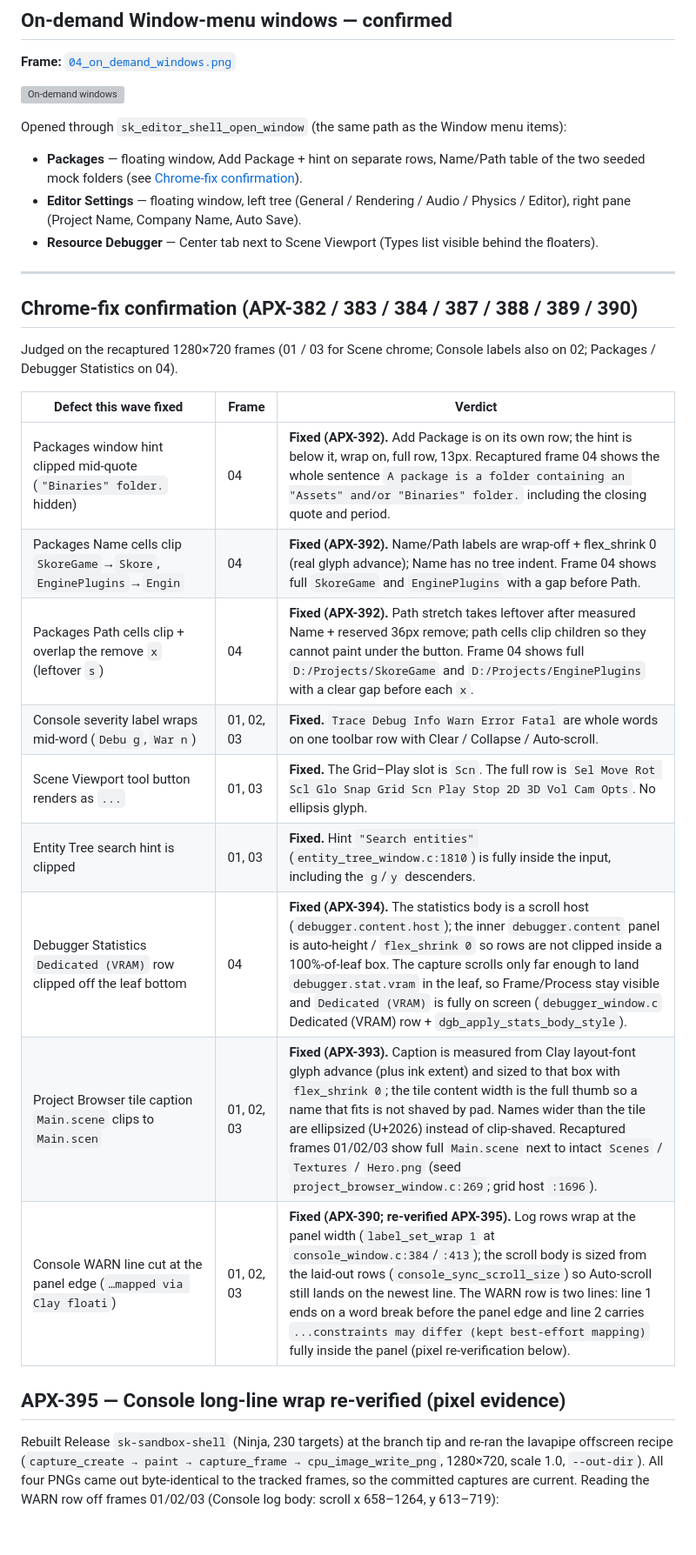
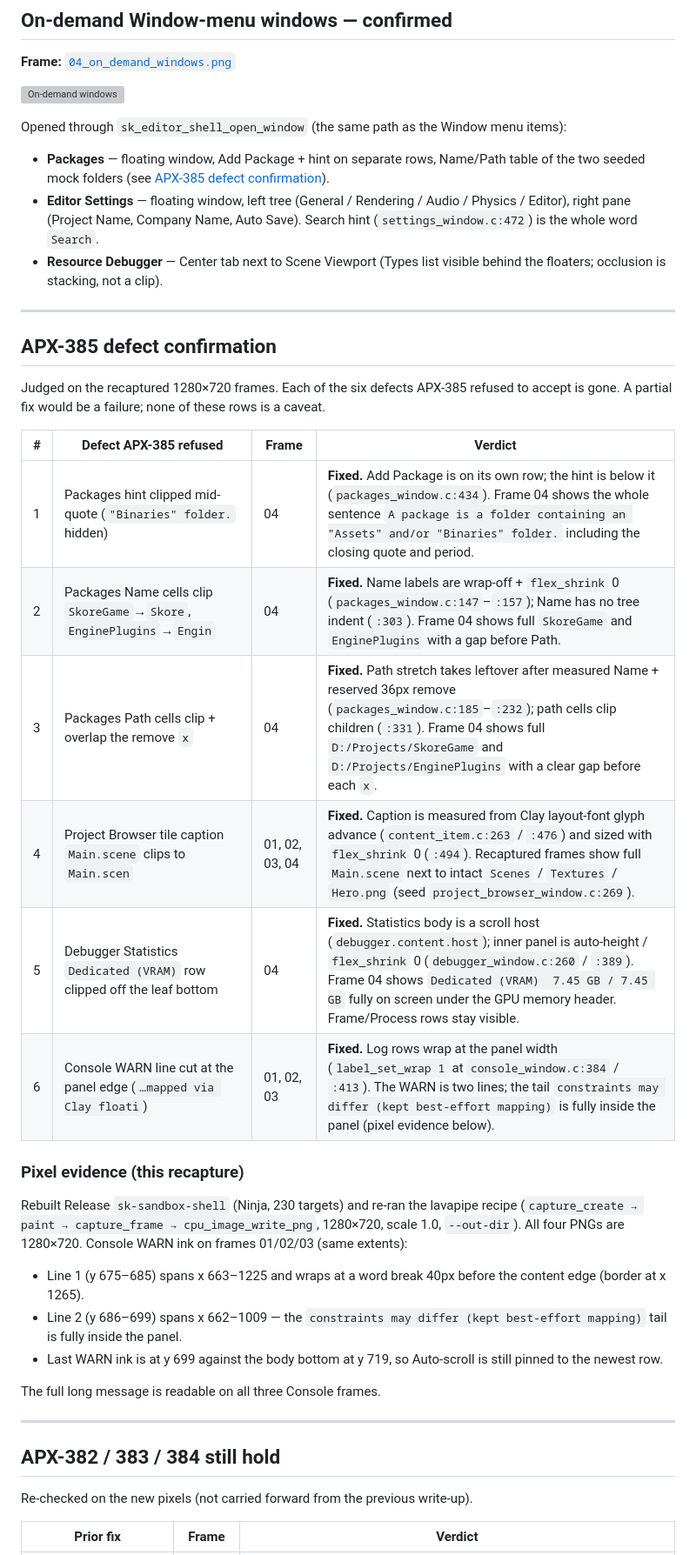
Before and after one commit to SkoreEngine/Skore, a Markdown page: docs/editor/apx-377-vision-validation.md, the part around one of its changes. Shown at 87% size. Drawn GitHub-style; blank space fills up the shorter version; grey boxes are pictures that could not be loaded.

```diff
--- a/docs/editor/apx-377-vision-validation.md
+++ b/docs/editor/apx-377-vision-validation.md
@@ -218,37 +230,52 @@ menu items):
 
 - **Packages** — floating window, Add Package + hint on separate rows,
   Name/Path table of the two seeded mock folders (see
-  [Chrome-fix confirmation](#chrome-fix-confirmation-apx-382--383--384--387--388--389--390)).
+  [APX-385 defect confirmation](#apx-385-defect-confirmation)).
 - **Editor Settings** — floating window, left tree (General / Rendering /
   Audio / Physics / Editor), right pane (Project Name, Company Name, Auto Save).
+  Search hint (`settings_window.c:472`) is the whole word `Search`.
 - **Resource Debugger** — Center tab next to Scene Viewport (Types list
-  visible behind the floaters).
+  visible behind the floaters; occlusion is stacking, not a clip).
 
 ---
 
-## Chrome-fix confirmation (APX-382 / 383 / 384 / 387 / 388 / 389 / 390)
+## APX-385 defect confirmation
 
-Judged on the recaptured 1280×720 frames (01 / 03 for Scene chrome; Console
-labels also on 02; Packages / Debugger Statistics on 04).
+Judged on the recaptured 1280×720 frames. Each of the six defects APX-385
+refused to accept is gone. A partial fix would be a failure; none of these
+rows is a caveat.
 
-| Defect this wave fixed | Frame | Verdict |
+| # | Defect APX-385 refused | Frame | Verdict |
+| - | ---------------------- | ----- | ------- |
+| 1 | Packages hint clipped mid-quote (`"Binaries" folder.` hidden) | 04 | **Fixed.** Add Package is on its own row; the hint is below it (`packages_window.c:434`). Frame 04 shows the whole sentence `A package is a folder containing an "Assets" and/or "Binaries" folder.` including the closing quote and period. |
+| 2 | Packages Name cells clip `SkoreGame`→`Skore`, `EnginePlugins`→`Engin` | 04 | **Fixed.** Name labels are wrap-off + `flex_shrink` 0 (`packages_window.c:147`–`:157`); Name has no tree indent (`:303`). Frame 04 shows full `SkoreGame` and `EnginePlugins` with a gap before Path. |
+| 3 | Packages Path cells clip + overlap the remove `x` | 04 | **Fixed.** Path stretch takes leftover after measured Name + reserved 36px remove (`packages_window.c:185`–`:232`); path cells clip children (`:331`). Frame 04 shows full `D:/Projects/SkoreGame` and `D:/Projects/EnginePlugins` with a clear gap before each `x`. |
+| 4 | Project Browser tile caption `Main.scene` clips to `Main.scen` | 01, 02, 03, 04 | **Fixed.** Caption is measured from Clay layout-font glyph advance (`content_item.c:263` / `:476`) and sized with `flex_shrink` 0 (`:494`). Recaptured frames show full `Main.scene` next to intact `Scenes` / `Textures` / `Hero.png` (seed `project_browser_window.c:269`). |
+| 5 | Debugger Statistics `Dedicated (VRAM)` row clipped off the leaf bottom | 04 | **Fixed.** Statistics body is a scroll host (`debugger.content.host`); inner panel is auto-height / `flex_shrink` 0 (`debugger_window.c:260` / `:389`). Frame 04 shows `Dedicated (VRAM)  7.45 GB / 7.45 GB` fully on screen under the GPU memory header. Frame/Process rows stay visible. |
+| 6 | Console WARN line cut at the panel edge (`…mapped via Clay floati`) | 01, 02, 03 | **Fixed.** Log rows wrap at the panel width (`label_set_wrap 1` at `console_window.c:384` / `:413`). The WARN is two lines; the tail `constraints may differ (kept best-effort mapping)` is fully inside the panel (pixel evidence below). |
+
+### Pixel evidence (this recapture)
+
+Rebuilt Release `sk-sandbox-shell` (Ninja, 230 targets) and re-ran the
+lavapipe recipe (`capture_create → paint → capture_frame →
+cpu_image_write_png`, 1280×720, scale 1.0, `--out-dir`). All four PNGs are
+1280×720. Console WARN ink on frames 01/02/03 (same extents):
+
+- Line 1 (y 675–685) spans x 663–1225 and wraps at a word break 40px before
+  the content edge (border at x 1265).
+- Line 2 (y 686–699) spans x 662–1009 — the
+  `constraints may differ (kept best-effort mapping)` tail is fully inside
+  the panel.
+- Last WARN ink is at y 699 against the body bottom at y 719, so Auto-scroll
+  is still pinned to the newest row.
+
+The full long message is readable on all three Console frames.
+
+---
+
+## APX-382 / 383 / 384 still hold
+
+Re-checked on the new pixels (not carried forward from the previous write-up).
+
+| Prior fix | Frame | Verdict |
 | --- | --- | --- |
-| Packages window hint clipped mid-quote (`"Binaries" folder.` hidden) | 04 | **Fixed (APX-392).** Add Package is on its own row; the hint is below it, wrap on, full row, 13px. Recaptured frame 04 shows the whole sentence `A package is a folder containing an "Assets" and/or "Binaries" folder.` including the closing quote and period. |
-| Packages Name cells clip `SkoreGame`→`Skore`, `EnginePlugins`→`Engin` | 04 | **Fixed (APX-392).** Name/Path labels are wrap-off + flex_shrink 0 (real glyph advance); Name has no tree indent. Frame 04 shows full `SkoreGame` and `EnginePlugins` with a gap before Path. |
-| Packages Path cells clip + overlap the remove `x` (leftover `s`) | 04 | **Fixed (APX-392).** Path stretch takes leftover after measured Name + reserved 36px remove; path cells clip children so they cannot paint under the button. Frame 04 shows full `D:/Projects/SkoreGame` and `D:/Projects/EnginePlugins` with a clear gap before each `x`. |
-| Console severity label wraps mid-word (`Debu g`, `War n`) | 01, 02, 03 | **Fixed.** `Trace Debug Info Warn Error Fatal` are whole words on one toolbar row with Clear / Collapse / Auto-scroll. |
-| Scene Viewport tool button renders as `...` | 01, 03 | **Fixed.** The Grid–Play slot is `Scn`. The full row is `Sel Move Rot Scl Glo Snap Grid Scn Play Stop 2D 3D Vol Cam Opts`. No ellipsis glyph. |
-| Entity Tree search hint is clipped | 01, 03 | **Fixed.** Hint `"Search entities"` (`entity_tree_window.c:1810`) is fully inside the input, including the `g`/`y` descenders. |
-| Debugger Statistics `Dedicated (VRAM)` row clipped off the leaf bottom | 04 | **Fixed (APX-394).** The statistics body is a scroll host (`debugger.content.host`); the inner `debugger.content` panel is auto-height / `flex_shrink 0` so rows are not clipped inside a 100%-of-leaf box. The capture scrolls only far enough to land `debugger.stat.vram` in the leaf, so Frame/Process stay visible and `Dedicated (VRAM)` is fully on screen (`debugger_window.c` Dedicated (VRAM) row + `dgb_apply_stats_body_style`). |
-| Project Browser tile caption `Main.scene` clips to `Main.scen` | 01, 02, 03 | **Fixed (APX-393).** Caption is measured from Clay layout-font glyph advance (plus ink extent) and sized to that box with `flex_shrink 0`; the tile content width is the full thumb so a name that fits is not shaved by pad. Names wider than the tile are ellipsized (U+2026) instead of clip-shaved. Recaptured frames 01/02/03 show full `Main.scene` next to intact `Scenes` / `Textures` / `Hero.png` (seed `project_browser_window.c:269`; grid host `:1696`). |
-| Console WARN line cut at the panel edge (`…mapped via Clay floati`) | 01, 02, 03 | **Fixed (APX-390; re-verified APX-395).** Log rows wrap at the panel width (`label_set_wrap 1` at `console_window.c:384`/`:413`); the scroll body is sized from the laid-out rows (`console_sync_scroll_size`) so Auto-scroll still lands on the newest line. The WARN row is two lines: line 1 ends on a word break before the panel edge and line 2 carries `...constraints may differ (kept best-effort mapping)` fully inside the panel (pixel re-verification below). |
-
-## APX-395 — Console long-line wrap re-verified (pixel evidence)
-
-Rebuilt Release `sk-sandbox-shell` (Ninja, 230 targets) at the branch tip and
-re-ran the lavapipe offscreen recipe (`capture_create → paint →
-capture_frame → cpu_image_write_png`, 1280×720, scale 1.0, `--out-dir`).
-All four PNGs came out byte-identical to the tracked frames, so the
-committed captures are current. Reading the WARN row off frames 01/02/03
-(Console log body: scroll x 658–1264, y 613–719):
-
```
Also changed, not shown: other parts of docs/editor/apx-377-vision-validation.md (+55 -58 lines).
